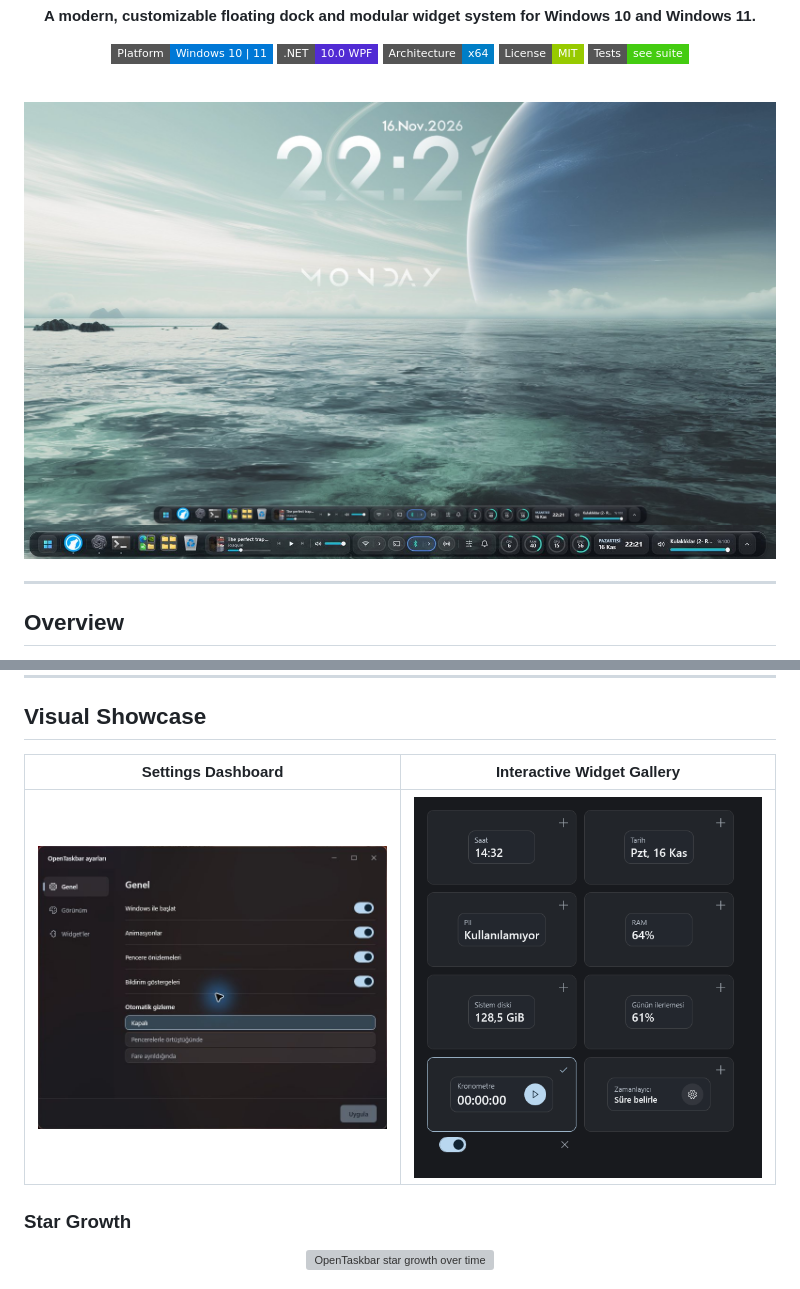
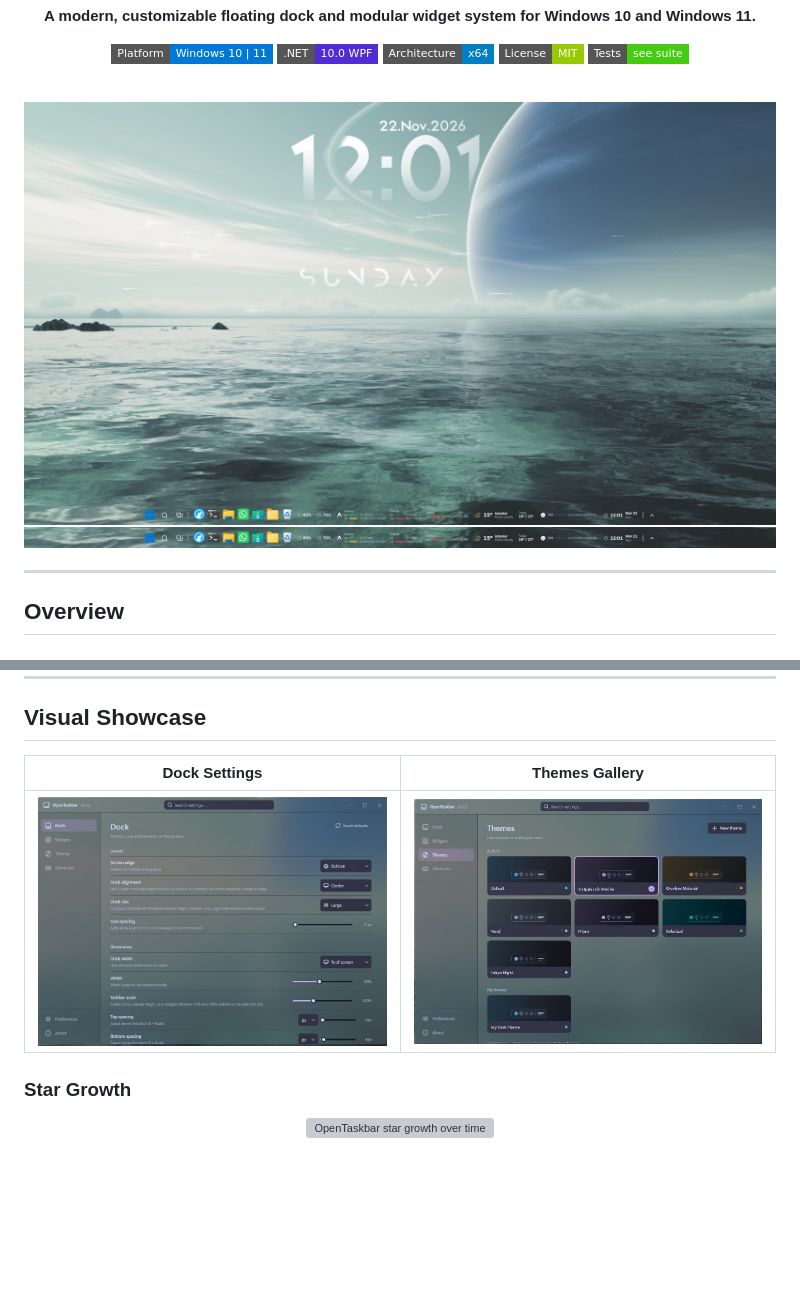
Before and after one commit to Barisakd2163/OpenTaskbar-Custom, a Markdown page: README.md, 2 parts joined by grey strips. GitHub-like rendering; pictures changed too: docs/screenshots/hero-desktop-2026-11.jpg (added), docs/screenshots/hero-desktop.jpg (deleted), docs/screenshots/hero-dock-crop-2026-11.png (added); badges without logos; blank space fills up the shorter version; grey boxes are pictures that could not be loaded.

Commit message:
docs: refresh README hero and settings screenshots

```diff
--- a/README.md
+++ b/README.md
@@ -12,11 +12,11 @@
 
 <br />
 
-<img src="docs/screenshots/hero-desktop.jpg" alt="OpenTaskbar Desktop Showcase" width="100%" />
+<img src="docs/screenshots/hero-desktop-2026-11.jpg" alt="OpenTaskbar Desktop Showcase" width="100%" />
 
 <br />
 
-<img src="docs/screenshots/hero-dock-crop.png" alt="OpenTaskbar Floating Dock" width="100%" />
+<img src="docs/screenshots/hero-dock-crop-2026-11.png" alt="OpenTaskbar Floating Dock" width="100%" />
 
 </div>
 
@@ -93,9 +93,9 @@ OpenTaskbar is a lightweight, macOS-inspired floating dock and taskbar replaceme
 
 <div align="center">
 
-| Settings Dashboard | Interactive Widget Gallery |
+| Dock Settings | Themes Gallery |
 | :---: | :---: |
-| <img src="docs/screenshots/settings-general.jpg" alt="Settings Dashboard" width="460" /> | <img src="docs/screenshots/widget-gallery.png" alt="Widget Gallery" width="460" /> |
+| <img src="docs/screenshots/settings-general.jpg" alt="OpenTaskbar Dock Settings" width="460" /> | <img src="docs/screenshots/settings-themes.jpg" alt="OpenTaskbar Themes Gallery" width="460" /> |
 
 </div>
 
```
